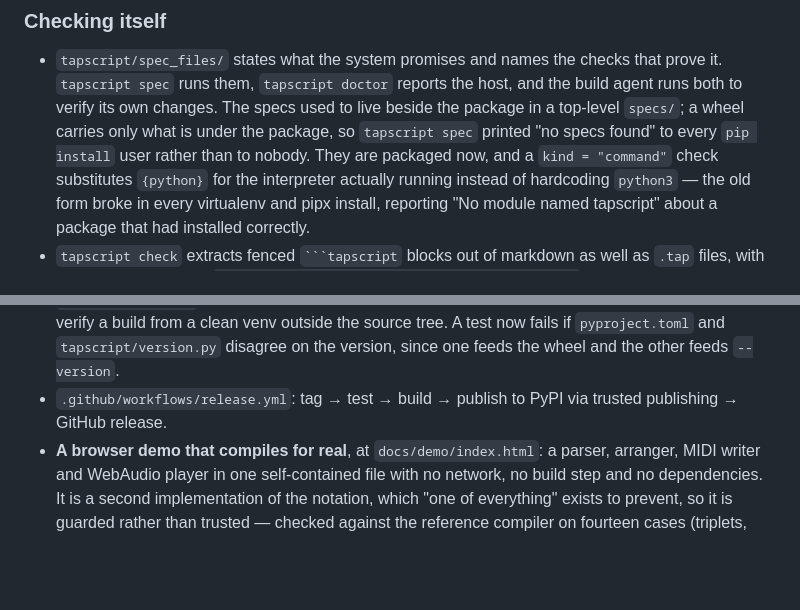
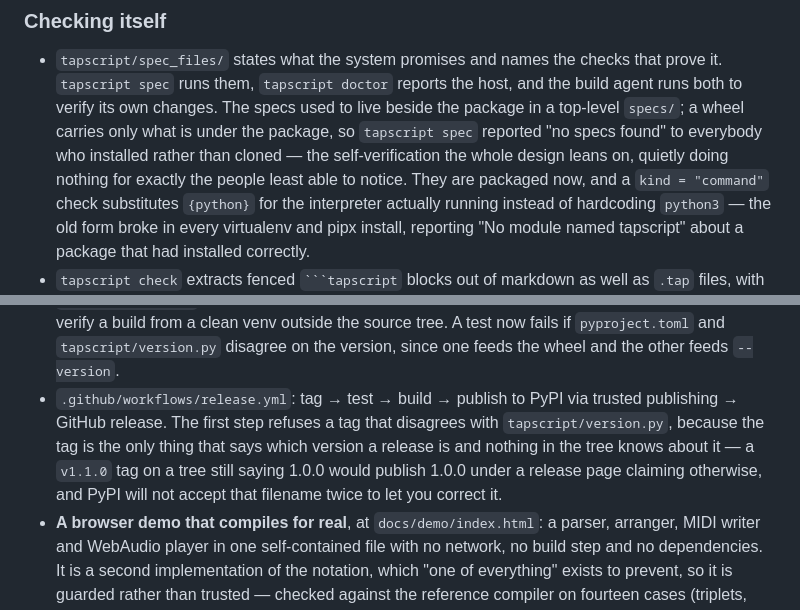
Before and after one commit to SuperInstance/plainsong, a Markdown page: CHANGELOG.md, 2 parts joined by grey strips. Drawn GitHub-style; blank space fills up the shorter version.

Commit message:
Say what the specs bug cost, and what the release guard prevents
Two entries were describing the mechanism and leaving out the consequence.
"Printed no specs found to every pip install user" does not say that the
self-verification the whole design leans on was doing nothing, for exactly the
people least able to notice. And the release pipeline entry listed its steps
without saying why the first one exists.

Co-Authored-By: Claude Opus 5 <noreply@anthropic.com>
Claude-Session: https://claude.ai/code/session_01PBAjxy7cD6DzJ72NX8TJEc

```diff
--- a/CHANGELOG.md
+++ b/CHANGELOG.md
@@ -146,8 +146,10 @@ resolved at runtime.
   that prove it. `tapscript spec` runs them, `tapscript doctor` reports the
   host, and the build agent runs both to verify its own changes. The specs used
   to live beside the package in a top-level `specs/`; a wheel carries only what
-  is under the package, so `tapscript spec` printed "no specs found" to every
-  `pip install` user rather than to nobody. They are packaged now, and a
+  is under the package, so `tapscript spec` reported "no specs found" to
+  everybody who installed rather than cloned — the self-verification the whole
+  design leans on, quietly doing nothing for exactly the people least able to
+  notice. They are packaged now, and a
   `kind = "command"` check substitutes `{python}` for the interpreter actually
   running instead of hardcoding `python3` — the old form broke in every
   virtualenv and pipx install, reporting "No module named tapscript" about a
@@ -195,7 +197,12 @@ resolved at runtime.
   disagree on the version, since one feeds the wheel and the other feeds
   `--version`.
 - `.github/workflows/release.yml`: tag → test → build → publish to PyPI via
-  trusted publishing → GitHub release.
+  trusted publishing → GitHub release. The first step refuses a tag that
+  disagrees with `tapscript/version.py`, because the tag is the only thing that
+  says which version a release is and nothing in the tree knows about it — a
+  `v1.1.0` tag on a tree still saying 1.0.0 would publish 1.0.0 under a release
+  page claiming otherwise, and PyPI will not accept that filename twice to let
+  you correct it.
 - **A browser demo that compiles for real**, at `docs/demo/index.html`: a
   parser, arranger, MIDI writer and WebAudio player in one self-contained file
   with no network, no build step and no dependencies. It is a second
```
